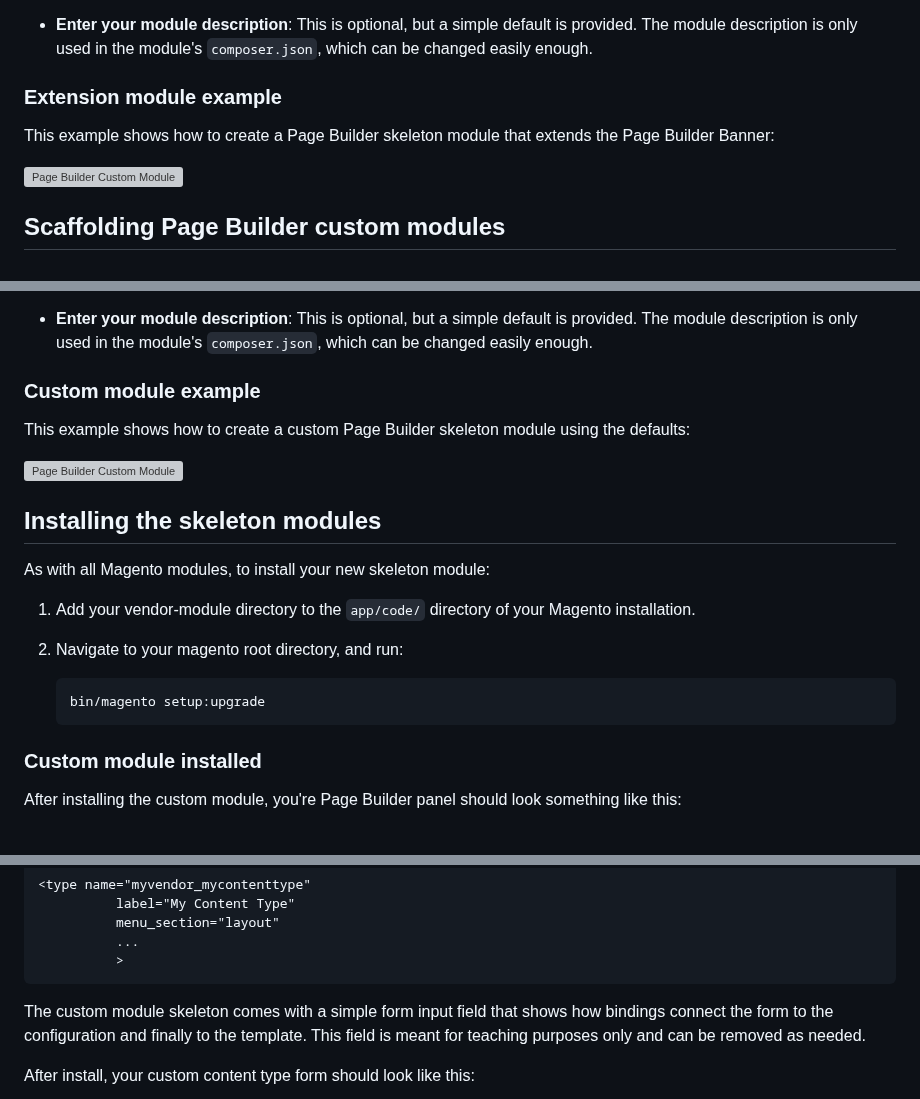
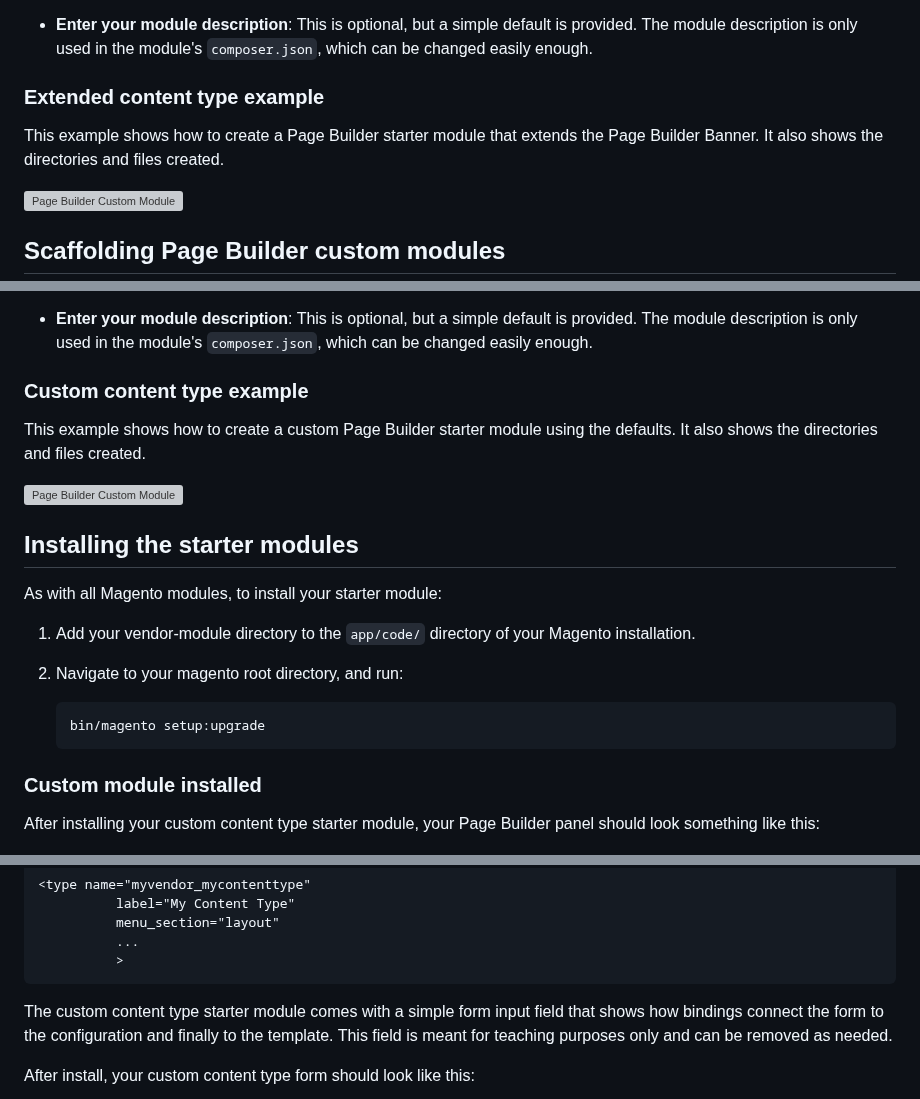
Before and after one commit to commerce-docs/pbmodules, a Markdown page: README.md, 3 parts joined by grey strips. GitHub-like rendering; grey boxes are pictures that could not be loaded.

````diff
--- a/README.md
+++ b/README.md
@@ -23,8 +23,8 @@ To scaffold an extension module, select the **Extend** option from the first que
 
 - **Enter your module description**: This is optional, but a simple default is provided. The module description is only used in the module's `composer.json`, which can be changed easily enough.
 
-### Extension module example
-This example shows how to create a Page Builder skeleton module that extends the Page Builder Banner:
+### Extended content type example
+This example shows how to create a Page Builder starter module that extends the Page Builder Banner. It also shows the directories and files created.
 
 ![Page Builder Custom Module](pb-extension.gif "Creating an extension module")
 
@@ -42,18 +42,18 @@ To scaffold a custom module, select the **Custom** option from the first questio
 
 - **Enter your module description**: This is optional, but a simple default is provided. The module description is only used in the module's `composer.json`, which can be changed easily enough.
 
-### Custom module example
+### Custom content type example
 
-This example shows how to create a custom Page Builder skeleton module using the defaults:
+This example shows how to create a custom Page Builder starter module using the defaults. It also shows the directories and files created.
 
 ![Page Builder Custom Module](pb-custom.gif "Creating a custom module")
 
-## Installing the skeleton modules
+## Installing the starter modules
 
-As with all Magento modules, to install your new skeleton module:
+As with all Magento modules, to install your starter module:
 
 1. Add your vendor-module directory to the `app/code/` directory of your Magento installation.
-1. Navigate to your magento root directory, and run:
+2. Navigate to your magento root directory, and run:
 
    ```bash
    bin/magento setup:upgrade
@@ -61,7 +61,7 @@ As with all Magento modules, to install your new skeleton module:
 
 ### Custom module installed
 
-After installing the custom module, you're Page Builder panel should look something like this:
+After installing your custom content type starter module, your Page Builder panel should look something like this:
 
 ![Custom module panel](custom-module-panel.png "Custom module in panel")
 
@@ -75,7 +75,7 @@ By default, the scaffolding CLI adds your custom module to the Layout section of
           >
 ```
 
-The custom module skeleton comes with a simple form input field that shows how bindings connect the form to the configuration and finally to the template. This field is meant for teaching purposes only and can be removed as needed.
+The custom content type starter module comes with a simple form input field that shows how bindings connect the form to the configuration and finally to the template. This field is meant for teaching purposes only and can be removed as needed.
 
 After install, your custom content type form should look like this:
 
````
Also changed, not shown: custom-module-form.png.
